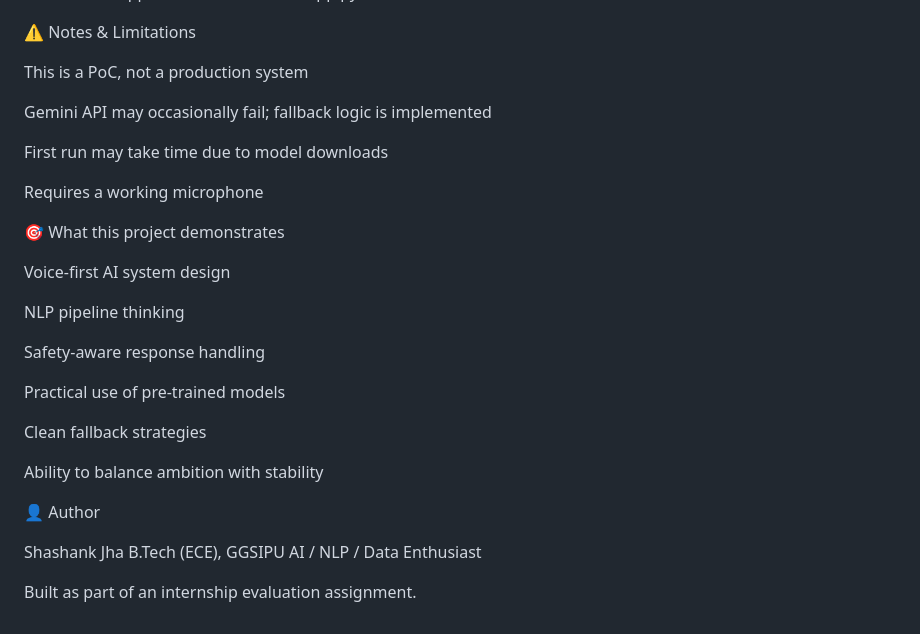
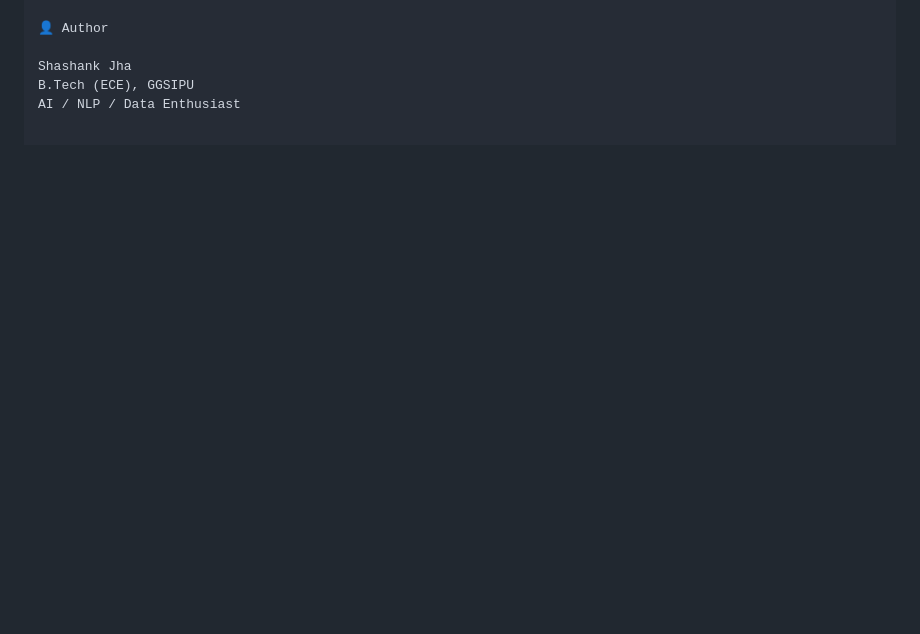
Before and after one commit to shashanx52/krishna_ji_ai, a Markdown page: README.md, the part around one of its changes. GitHub-like rendering; blank space fills up the shorter version.

```diff
--- a/README.md
+++ b/README.md
@@ -155,33 +143,7 @@ Restart the terminal after setting the key.
 streamlit run app.py
-
-⚠️ Notes & Limitations
-
-This is a PoC, not a production system
-
-Gemini API may occasionally fail; fallback logic is implemented
-
-First run may take time due to model downloads
-
-Requires a working microphone
-
-🎯 What this project demonstrates
-
-Voice-first AI system design
-
-NLP pipeline thinking
-
-Safety-aware response handling
-
-Practical use of pre-trained models
-
-Clean fallback strategies
-
-Ability to balance ambition with stability
 
 👤 Author
 
 Shashank Jha
 B.Tech (ECE), GGSIPU
 AI / NLP / Data Enthusiast
-
-Built as part of an internship evaluation assignment.
```
Also changed, not shown: other parts of README.md (+88 -100 lines).
